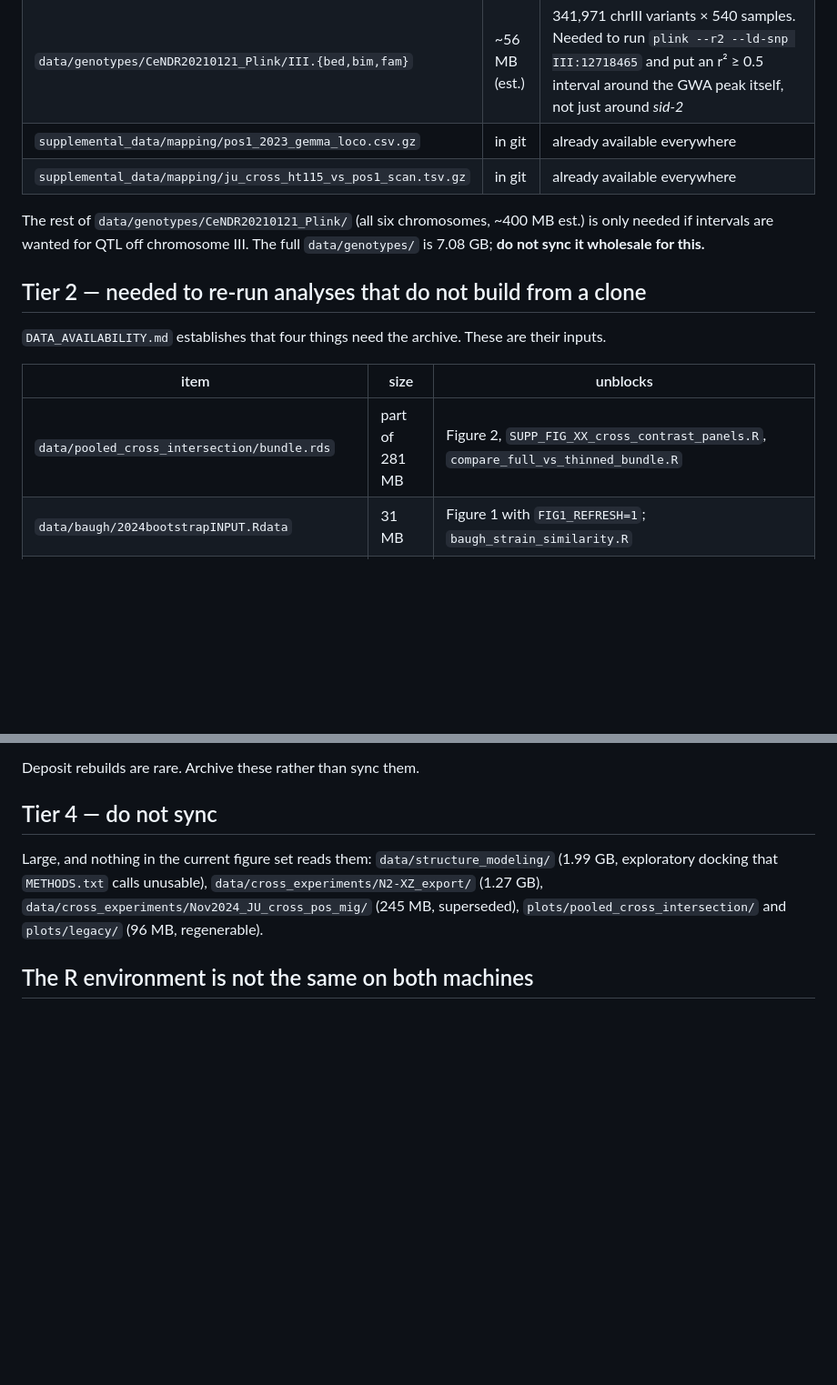
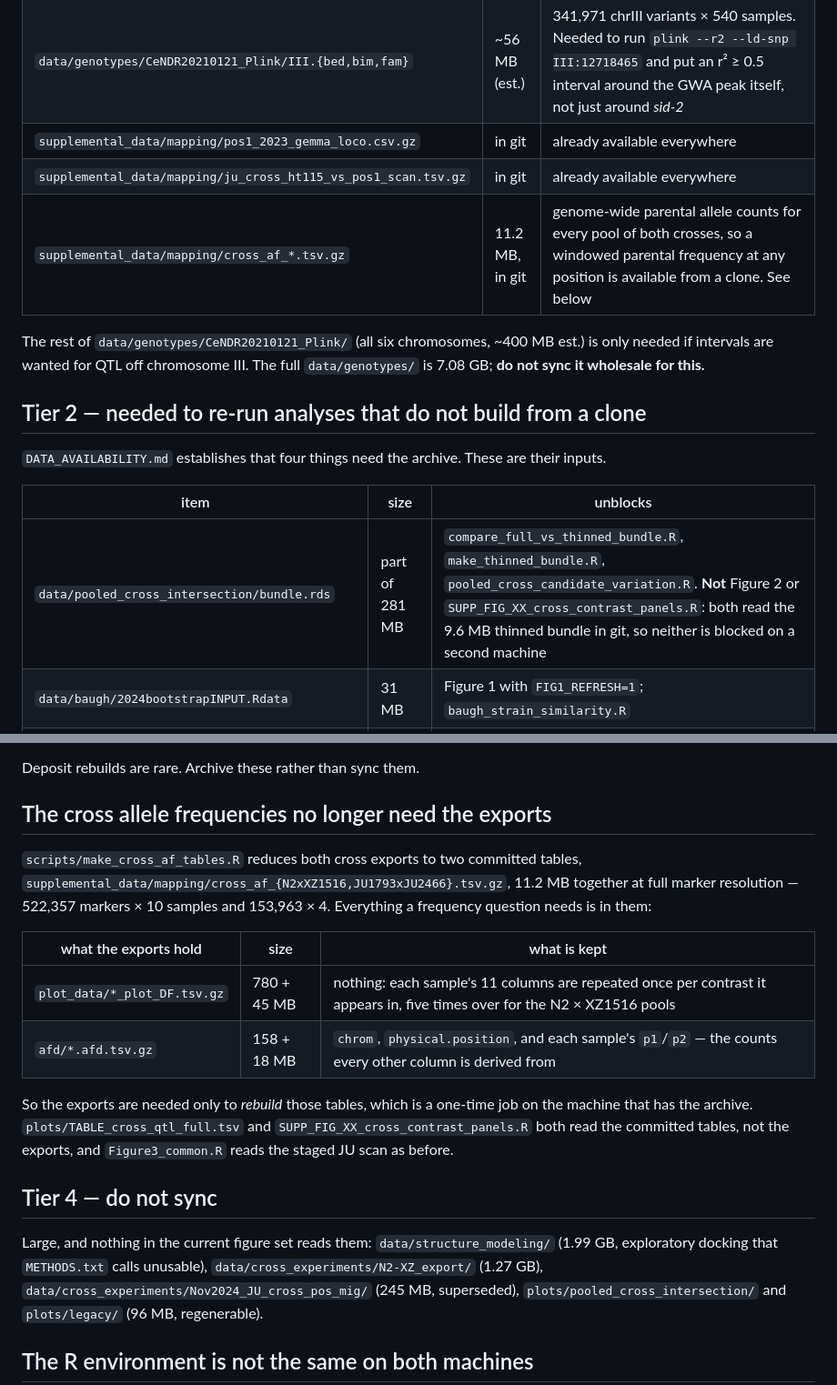
Before and after one commit to Thatguy027/Bulk_GWA_Manuscript, a Markdown page: SYNC_MANIFEST.md, 2 parts joined by grey strips. Shown at 91% size. Rendered like a GitHub page; blank space fills up the shorter version.

Commit message:
Put the cross allele frequencies in git, and drop the LOD 100 cutoff
The exports carry every pool's allele counts twice over: once per sample in
afd/, and again in each of the pairwise plot_data/ files, which is why
plot_data/ is 825 MB for 938 MB of counts that reduce to 11.2 MB. Keeping
chrom, position and each sample's p1/p2 from afd/ gives both crosses at full
marker resolution -- 522,357 markers x 10 samples and 153,963 x 4 -- small
enough to commit, so a parental frequency is now readable from a clone and the
1.27 GB N2 x XZ1516 export stays out of the sync set.

make_cross_af_tables.R carries over the assertion from load_parent_freq():
JU1793 is the resistant parent, so the pos-1 pool must be enriched for it on
the right arm of chromosome III. It is, 0.776 against 0.317 in the control.

cross_qtl_full_summary.R is the QTL table without Figure 2's display cutoffs.
Figure 2 draws peaks above LOD 100 and only the tallest per chromosome per
contrast, which is 46 of them; at the genome-wide threshold of LOD 3.57 there
are 495. Each carries the model effect at the peak, both pools' parent-1
frequency in a +/- 50 kb depth-weighted window, and their difference on the
frequency scale. For the three contrasts run in both crosses it records the
other cross's LOD at the same position and whether an interval overlaps, so a
shared QTL is distinguishable from one that is merely suggestive in the other
cross. The sid-2 region is shared for HT115 vs mig-6 at LOD 940 and 335.

Strong selection makes secondary peaks ambiguous, so the table measures the
LOD trough to the nearest taller peak: of 387 secondary peaks, 79 are separated
by a sub-threshold trough and 308 are shoulders of one sweep, flagged as such
rather than counted as QTL.

The contrast supplement now draws HT115 vs mig-6 as a third trace in orange,
which is what lets the general-versus-specific reading be made directly instead
of inferred from the difference trace.

Also corrects the Tier 2 row in SYNC_MANIFEST.md: Figure 2 and the contrast
supplement read the thinned bundle in git, not the 258 MB full bundle, so
neither is blocked on a second machine.

Co-Authored-By: Claude Opus 5 (1M context) <noreply@anthropic.com>

```diff
--- a/SYNC_MANIFEST.md
+++ b/SYNC_MANIFEST.md
@@ -20,6 +20,7 @@ routinely rather than archive.
 | `data/genotypes/CeNDR20210121_Plink/III.{bed,bim,fam}` | ~56 MB (est.) | 341,971 chrIII variants × 540 samples. Needed to run `plink --r2 --ld-snp III:12718465` and put an r² ≥ 0.5 interval around the GWA peak itself, not just around *sid-2* |
 | `supplemental_data/mapping/pos1_2023_gemma_loco.csv.gz` | in git | already available everywhere |
 | `supplemental_data/mapping/ju_cross_ht115_vs_pos1_scan.tsv.gz` | in git | already available everywhere |
+| `supplemental_data/mapping/cross_af_*.tsv.gz` | 11.2 MB, in git | genome-wide parental allele counts for every pool of both crosses, so a windowed parental frequency at any position is available from a clone. See below |
 
 The rest of `data/genotypes/CeNDR20210121_Plink/` (all six chromosomes,
 ~400 MB est.) is only needed if intervals are wanted for QTL off chromosome III.
@@ -32,7 +33,7 @@ their inputs.
 
 | item | size | unblocks |
 |---|---|---|
-| `data/pooled_cross_intersection/bundle.rds` | part of 281 MB | Figure 2, `SUPP_FIG_XX_cross_contrast_panels.R`, `compare_full_vs_thinned_bundle.R` |
+| `data/pooled_cross_intersection/bundle.rds` | part of 281 MB | `compare_full_vs_thinned_bundle.R`, `make_thinned_bundle.R`, `pooled_cross_candidate_variation.R`. **Not** Figure 2 or `SUPP_FIG_XX_cross_contrast_panels.R`: both read the 9.6 MB thinned bundle in git, so neither is blocked on a second machine |
 | `data/baugh/2024bootstrapINPUT.Rdata` | 31 MB | Figure 1 with `FIG1_REFRESH=1`; `baugh_strain_similarity.R` |
 | `data/genotypes/processed_genotype_matrix.Rda` | part of 7.08 GB | `baugh_leakage_vs_similarity.R` on the right predictor; `make_experiments_deposit.R` |
 | `data/genotypes/CeNDR20210121_Plink/` | ~400 MB (est.) | `eigen_independent_tests.R` (the Bonferroni and eigen thresholds); `SUPP_FIG_XX_sid2_allele_in_panel.R`; `simulation_deconvolution.R` (all six chromosomes, via `CENDR_PLINK`) |
@@ -64,6 +65,23 @@ clone permanently. Worth doing on whichever machine gets the archive first.
   `baugh_L1_DownSample_Counts.R`, i.e. from a sibling checkout, not this tree
 
 Deposit rebuilds are rare. Archive these rather than sync them.
+
+## The cross allele frequencies no longer need the exports
+
+`scripts/make_cross_af_tables.R` reduces both cross exports to two committed
+tables, `supplemental_data/mapping/cross_af_{N2xXZ1516,JU1793xJU2466}.tsv.gz`,
+11.2 MB together at full marker resolution — 522,357 markers × 10 samples and
+153,963 × 4. Everything a frequency question needs is in them:
+
+| what the exports hold | size | what is kept |
+|---|---|---|
+| `plot_data/*_plot_DF.tsv.gz` | 780 + 45 MB | nothing: each sample's 11 columns are repeated once per contrast it appears in, five times over for the N2 × XZ1516 pools |
+| `afd/*.afd.tsv.gz` | 158 + 18 MB | `chrom`, `physical.position`, and each sample's `p1`/`p2` — the counts every other column is derived from |
+
+So the exports are needed only to *rebuild* those tables, which is a one-time
+job on the machine that has the archive. `plots/TABLE_cross_qtl_full.tsv` and
+`SUPP_FIG_XX_cross_contrast_panels.R` both read the committed tables, not the
+exports, and `Figure3_common.R` reads the staged JU scan as before.
 
 ## Tier 4 — do not sync
 
```
Also changed, not shown: plots/SUPP_FIG_XX_cross_contrast_panels.png, 12 other files.
